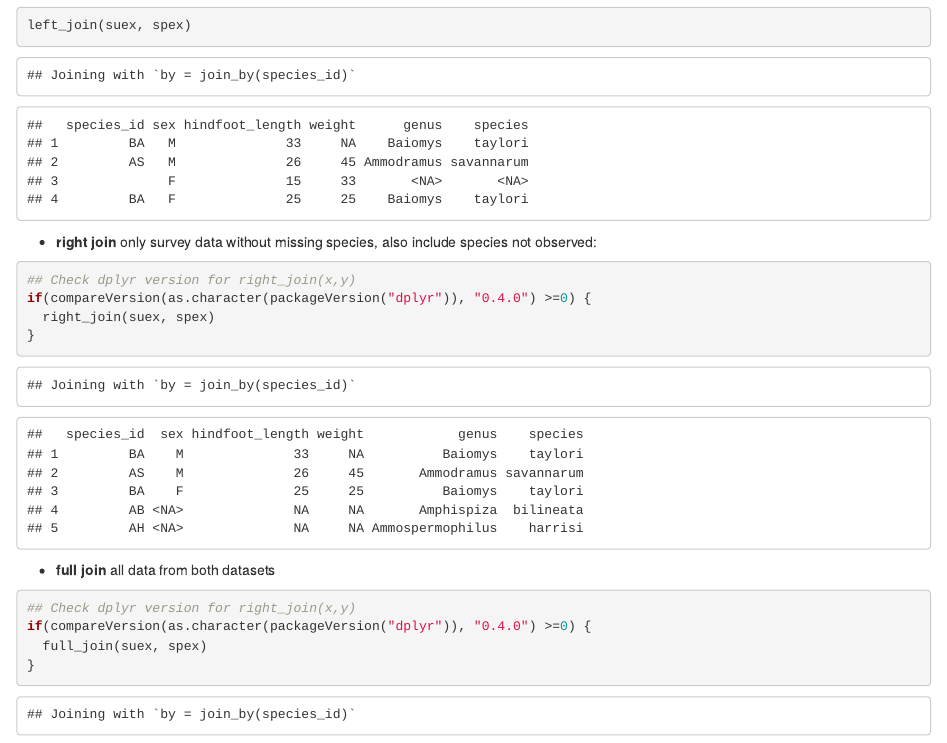
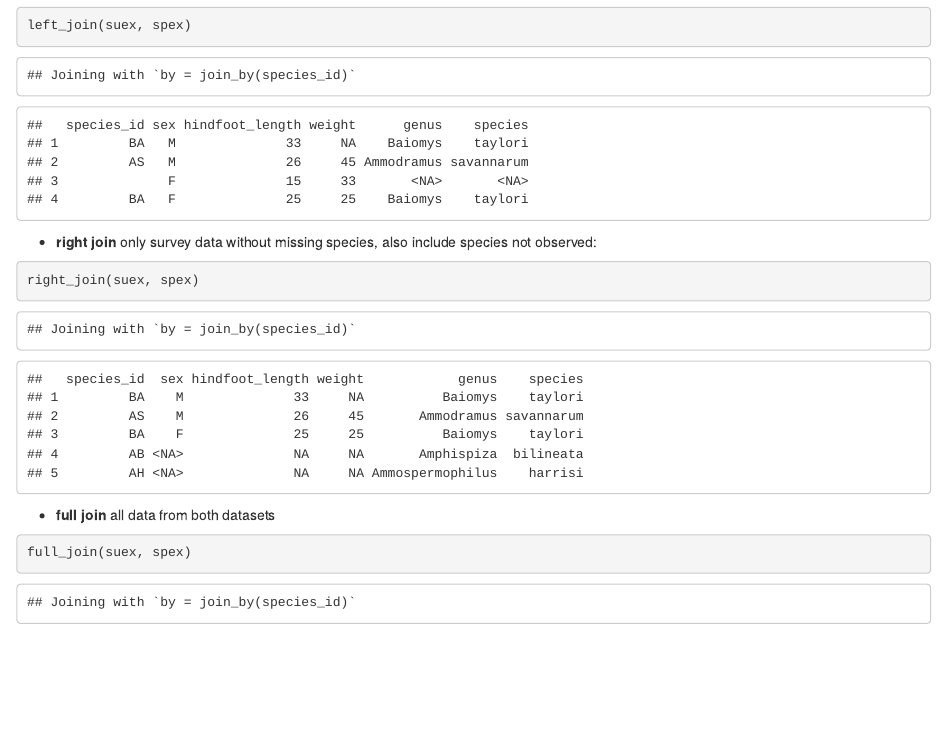
Before and after one commit to datacarpentry/R-dplyr-ecology-archived, an R Markdown document (03-data-analysis.Rmd): the page in a window 1100 px wide, from 4160 px down. Rendered offline with R 4.5, knitr and Pandoc, with nearby package versions; some code elsewhere in the file could not run offline.

Commit message:
remove compareVersion, excessive spacing

````diff
--- a/03-data-analysis.Rmd
+++ b/03-data-analysis.Rmd
@@ -233,17 +233,11 @@ left_join(suex, spex)
 * **right join** only survey data without missing species, also include species
   not observed:
 ```{r right_join}
-## Check dplyr version for right_join(x,y)
-if(compareVersion(as.character(packageVersion("dplyr")), "0.4.0") >=0) {
-  right_join(suex, spex)
-}
+right_join(suex, spex)
 ```
 * **full join** all data from both datasets
 ```{r full_join}
-## Check dplyr version for right_join(x,y)
-if(compareVersion(as.character(packageVersion("dplyr")), "0.4.0") >=0) {
-  full_join(suex, spex)
-}
+full_join(suex, spex)
 ```
 
 ## Challenge
````
Also changed, not shown: 01-intro-to-dplyr.Rmd (+1 -1 lines).
